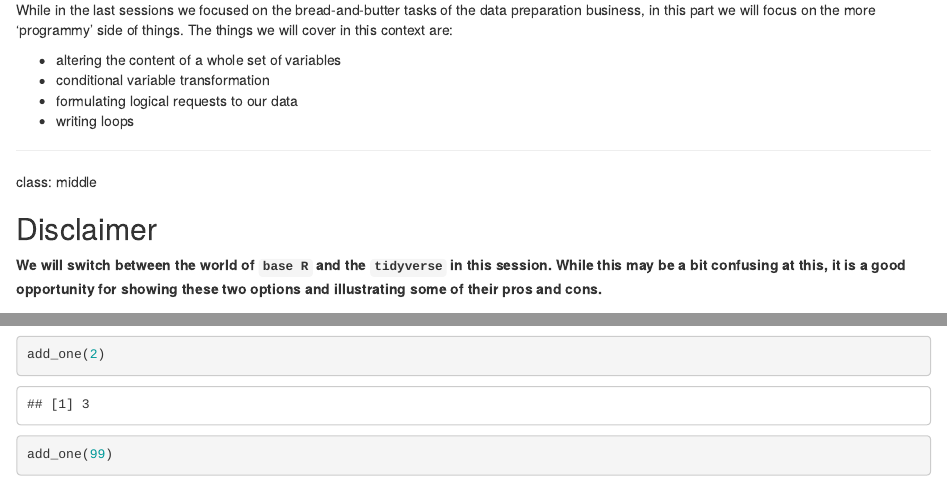
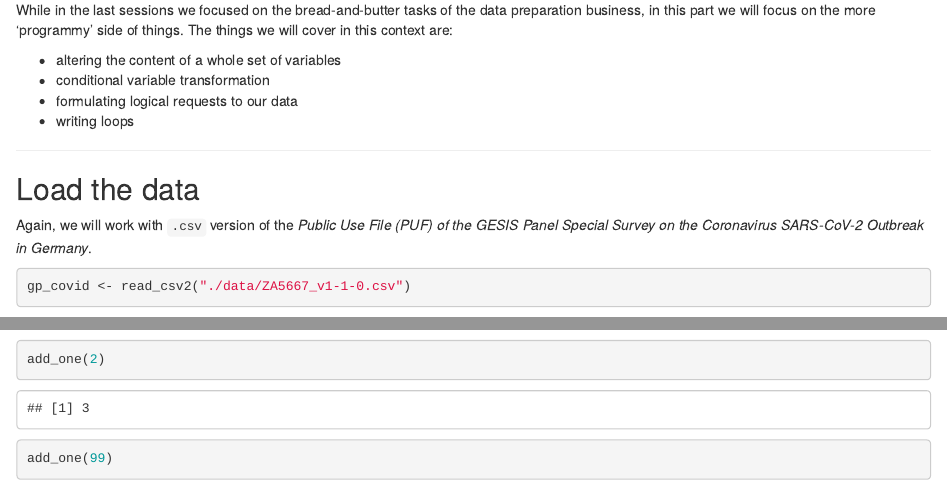
Before and after one commit to jobreu/r-intro-gesis-2021, an R Markdown document (content/sessions/2_2_Data_Wrangling_Advanced.Rmd): the page in a window 1100 px wide, from 310 px down, and a second part further down, joined at a grey line. Rendered offline with R 4.5, knitr and Pandoc, with nearby package versions; some code elsewhere in the file could not run offline; common packages that the code uses without loading them are loaded.

Commit message:
removed disclaimer slide

```diff
--- a/content/sessions/2_2_Data_Wrangling_Advanced.Rmd
+++ b/content/sessions/2_2_Data_Wrangling_Advanced.Rmd
@@ -20,16 +20,6 @@ While in the last sessions we focused on the bread-and-butter tasks of the data
 - conditional variable transformation
 - formulating logical requests to our data
 - writing loops
-
----
-
-class: middle
-
-
-## Disclaimer
-
-
-**We will switch between the world of `base R` and the `tidyverse` in this session. While this may be a bit confusing at this, it is a good opportunity for showing these two options and illustrating some of their pros and cons.**
 
 ---
 
--- a/content/sessions/sessions_list.csv
+++ b/content/sessions/sessions_list.csv
@@ -3,7 +3,7 @@ session_name,previous,current
 1_2_Data_Types_Import_Export.Rmd,db480ac535dc91cd67decc360d589f97,db480ac535dc91cd67decc360d589f97
 1_3_Appendix_Setup_Workflow_Help.Rmd,3bf114b4a314ac5efa6fb5f683f5b385,3bf114b4a314ac5efa6fb5f683f5b385
 2_1_Data_Wrangling_Basics.Rmd,bcaa7db16458949c8e41237283993ea2,bcaa7db16458949c8e41237283993ea2
-2_2_Data_Wrangling_Advanced.Rmd,35d89ca8e973dc6dccb3986855068cb8,e24844c6b5e8a9618b43df565cccc83f
+2_2_Data_Wrangling_Advanced.Rmd,e24844c6b5e8a9618b43df565cccc83f,ae4e55694c35986b1e8fced2d2daf2c9
 2_3_Appendix_Relational_Data.Rmd,f25f48d12415a59eca363f02af911784,f25f48d12415a59eca363f02af911784
 3_2_Data_Visualization_Part_1.Rmd,6572e9b0675ccd92886e419df746266b,6572e9b0675ccd92886e419df746266b
 3_1_Exploratory_Data_Analysis.Rmd,0c25f65004086a24b24c95c1285ce2a4,0c25f65004086a24b24c95c1285ce2a4
```
